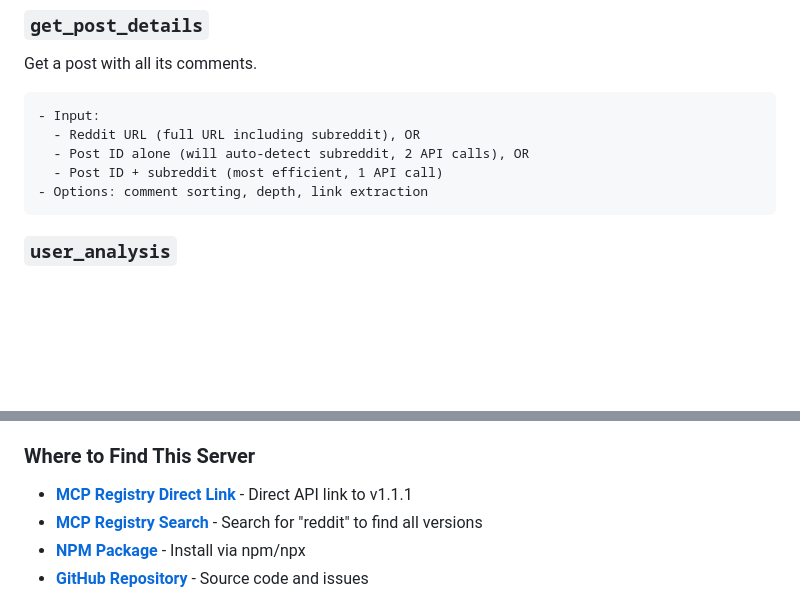
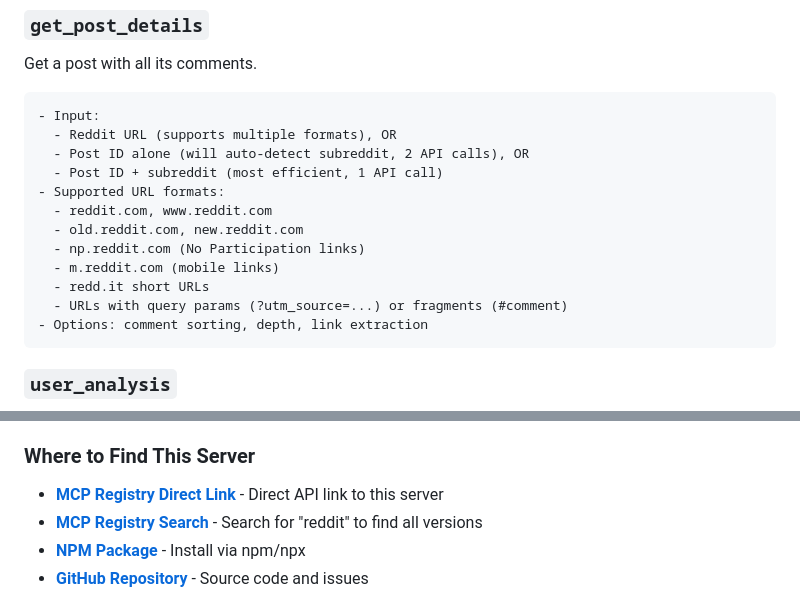
Before and after one commit to karanb192/reddit-mcp-buddy, a Markdown page: README.md, 2 parts joined by grey strips. Rendered like a GitHub page; blank space fills up the shorter version.

Commit message:
docs: update README with expanded URL format support
- Document all supported URL formats for get_post_details
- Fix outdated version reference in MCP Registry link

````diff
--- a/README.md
+++ b/README.md
@@ -114,9 +114,16 @@ Search across Reddit or specific subreddits.
 Get a post with all its comments.
 ```
 - Input:
-  - Reddit URL (full URL including subreddit), OR
+  - Reddit URL (supports multiple formats), OR
   - Post ID alone (will auto-detect subreddit, 2 API calls), OR
   - Post ID + subreddit (most efficient, 1 API call)
+- Supported URL formats:
+  - reddit.com, www.reddit.com
+  - old.reddit.com, new.reddit.com
+  - np.reddit.com (No Participation links)
+  - m.reddit.com (mobile links)
+  - redd.it short URLs
+  - URLs with query params (?utm_source=...) or fragments (#comment)
 - Options: comment sorting, depth, link extraction
 ```
 
@@ -513,7 +520,7 @@ We keep things simple:
 - **[Awesome MCP Servers](https://github.com/modelcontextprotocol/awesome-mcp-servers)** - Community-curated list of MCP servers
 
 ### Where to Find This Server
-- **[MCP Registry Direct Link](https://registry.modelcontextprotocol.io/v0/servers/5677b351-373d-4137-bc58-28f1ba0d105d)** - Direct API link to v1.1.1
+- **[MCP Registry Direct Link](https://registry.modelcontextprotocol.io/v0/servers/5677b351-373d-4137-bc58-28f1ba0d105d)** - Direct API link to this server
 - **[MCP Registry Search](https://registry.modelcontextprotocol.io)** - Search for "reddit" to find all versions
 - **[NPM Package](https://www.npmjs.com/package/reddit-mcp-buddy)** - Install via npm/npx
 - **[GitHub Repository](https://github.com/karanb192/reddit-mcp-buddy)** - Source code and issues
````
